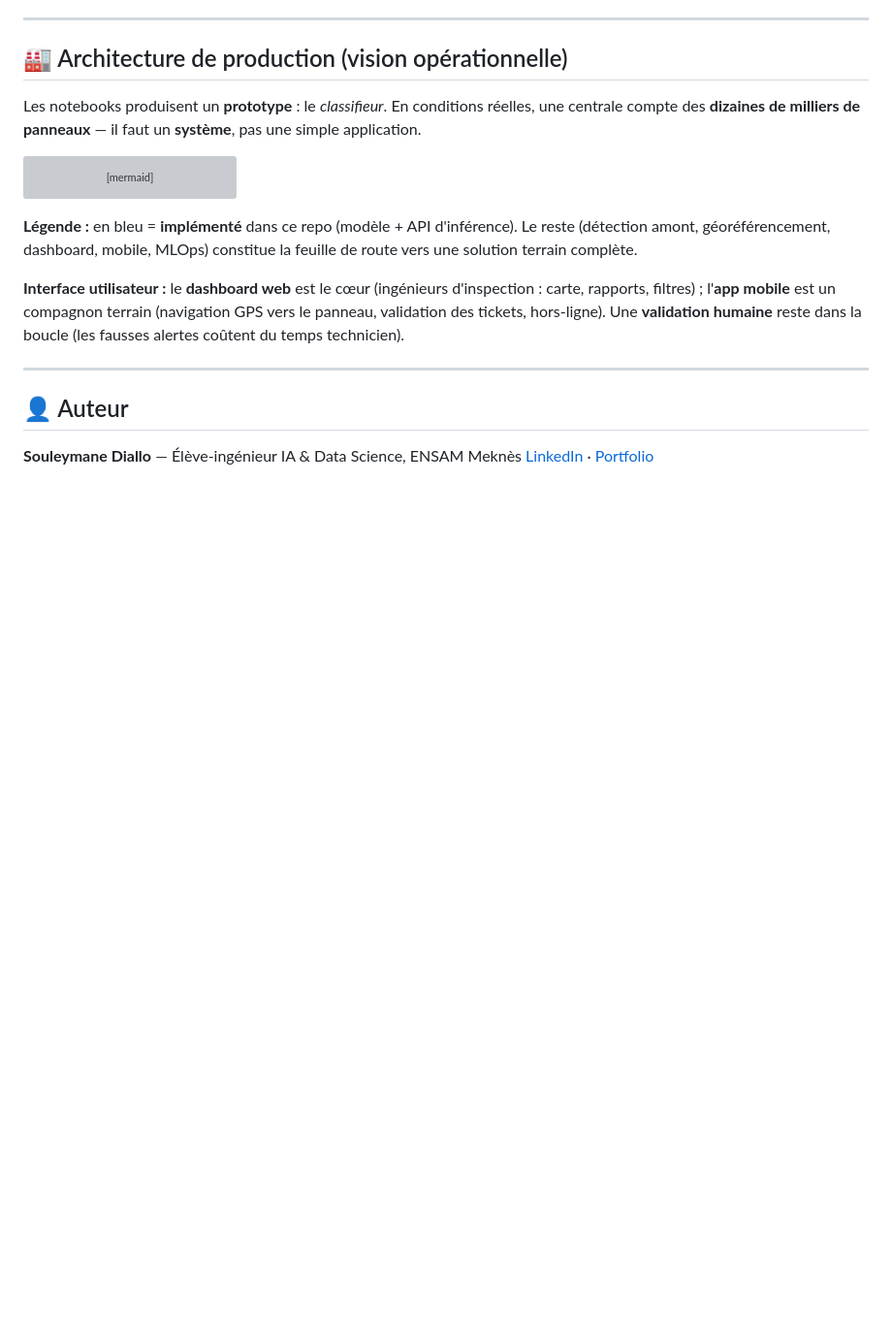
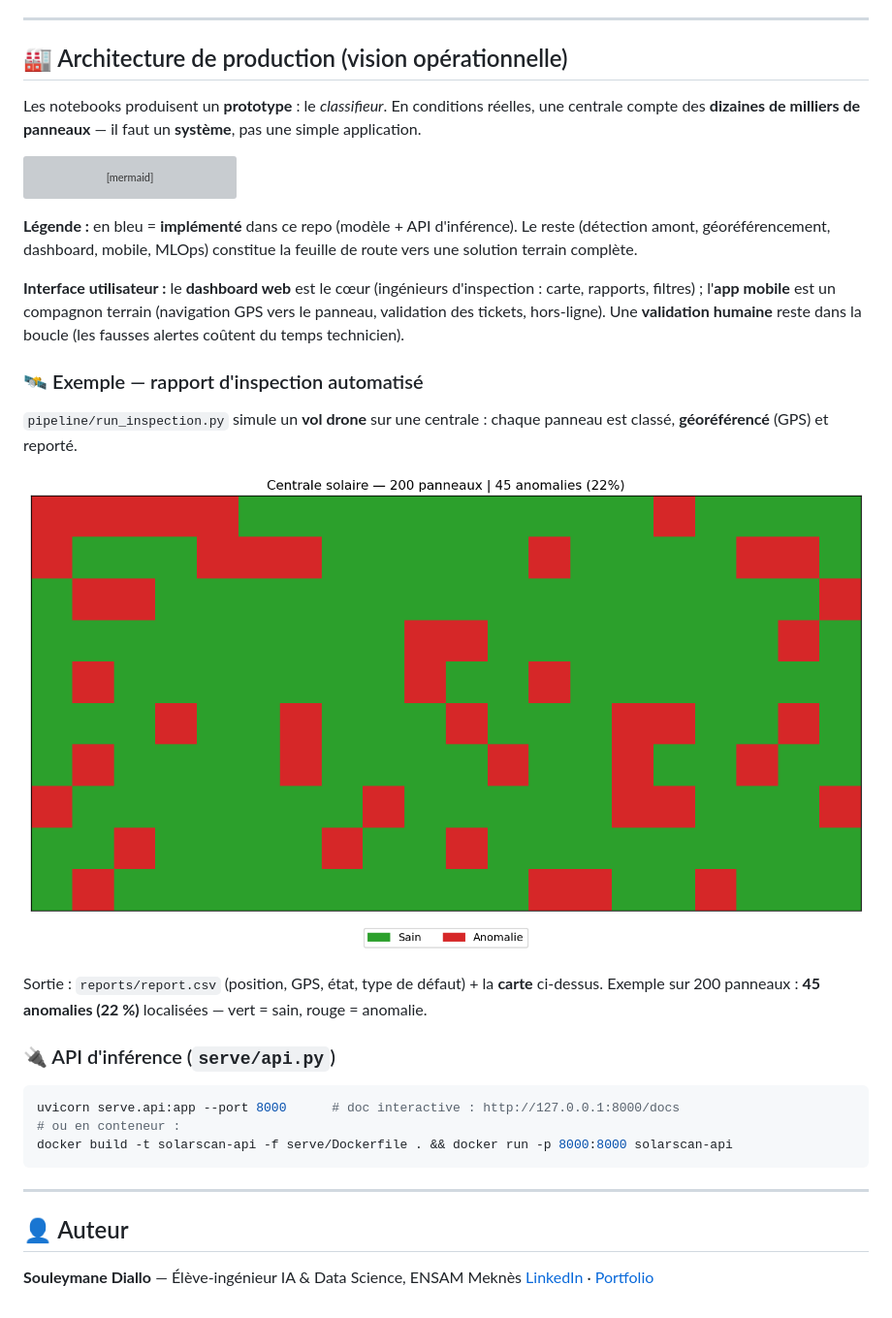
Before and after one commit to SouleymaneDiallo04/SolarScan, a Markdown page: README.md, the part around the change. Shown at 97% size. Rendered like a GitHub page; pictures changed too: reports/plant_map.png (added); blank space fills up the shorter version; grey boxes are pictures that could not be loaded.

````diff
--- a/README.md
+++ b/README.md
@@ -149,6 +149,22 @@ flowchart TB
 
 **Interface utilisateur :** le **dashboard web** est le cœur (ingénieurs d'inspection : carte, rapports, filtres) ; l'**app mobile** est un compagnon terrain (navigation GPS vers le panneau, validation des tickets, hors-ligne). Une **validation humaine** reste dans la boucle (les fausses alertes coûtent du temps technicien).
 
+### 🛰️ Exemple — rapport d'inspection automatisé
+
+`pipeline/run_inspection.py` simule un **vol drone** sur une centrale : chaque panneau est classé, **géoréférencé** (GPS) et reporté.
+
+![Carte de la centrale](reports/plant_map.png)
+
+Sortie : `reports/report.csv` (position, GPS, état, type de défaut) + la **carte** ci-dessus. Exemple sur 200 panneaux : **45 anomalies (22 %)** localisées — vert = sain, rouge = anomalie.
+
+### 🔌 API d'inférence (`serve/api.py`)
+
+```bash
+uvicorn serve.api:app --port 8000      # doc interactive : http://127.0.0.1:8000/docs
+# ou en conteneur :
+docker build -t solarscan-api -f serve/Dockerfile . && docker run -p 8000:8000 solarscan-api
+```
+
 ---
 
 ## 👤 Auteur
````
Also changed, not shown: 2 other files.
